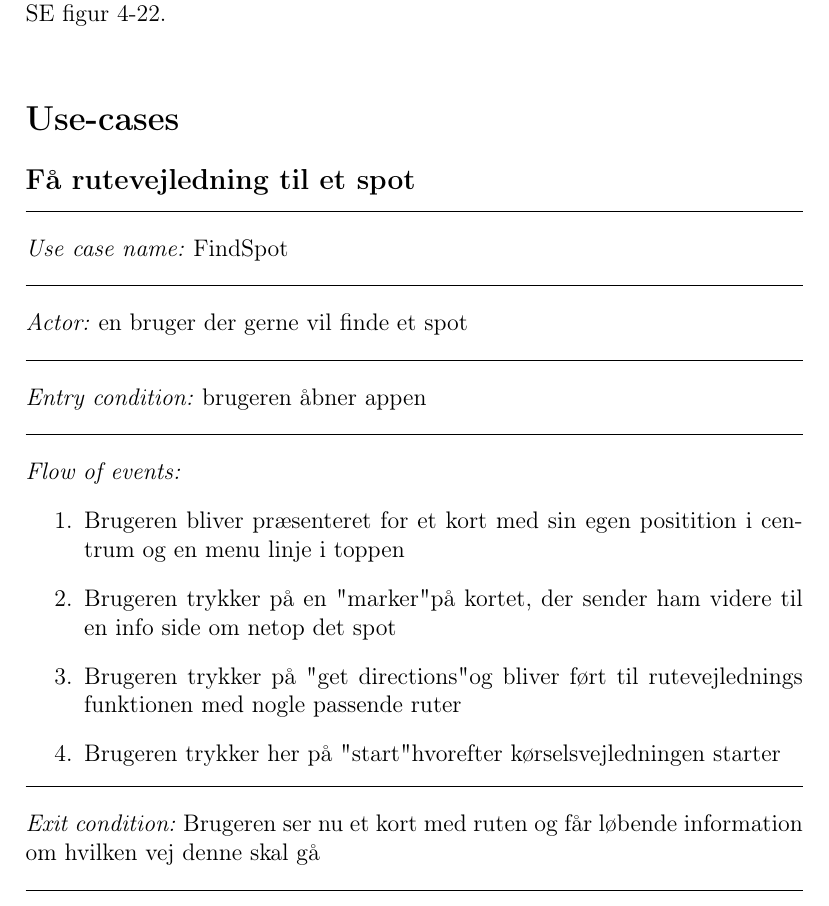
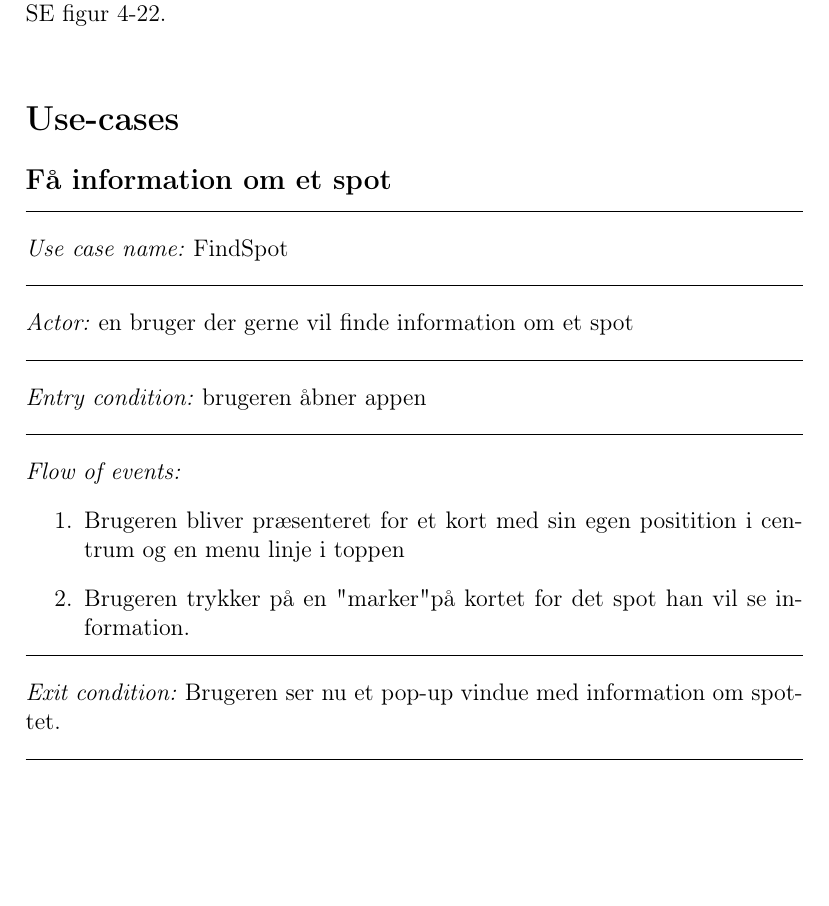
Before and after one commit to mhejselbak/PKSU, a LaTeX document (Delrapport 2/delrapport2.tex): part of page 5 of 20, cut so that both start at the same text, the shorter picture padded with empty space. Compiled offline with pdfLaTeX.

Commit message:
updateret delrapport

```diff
--- a/Delrapport 2/delrapport2.tex
+++ b/Delrapport 2/delrapport2.tex
@@ -154,23 +154,21 @@ Som det ses er der 2 aktører, brugeren og Ejeren. Brugeren kan benytter de fors
 (c) Tre specificerede use cases, som er særlig vigtige i jeres system, se fx OOSE figur 4-22.\\
 \setlength\parindent{0pt}
 \section*{Use-cases}
-\subsection*{Få rutevejledning til et spot}
+\subsection*{Få information om et spot}
 \hrule\vspace{5mm}
 \textit{Use case name:} FindSpot\\
 \hrule\vspace{5mm}
-\textit{Actor:} en bruger der gerne vil finde et spot\\
+\textit{Actor:} en bruger der gerne vil finde information om et spot\\
 \hrule\vspace{5mm}
 \textit{Entry condition:} brugeren åbner appen\\
 \hrule\vspace{5mm}
 \textit{Flow of events:}
 \begin{enumerate}
 \item Brugeren bliver præsenteret for et kort med sin egen positition i centrum og en menu linje i toppen
-\item Brugeren trykker på en "marker" på kortet, der sender ham videre til en info side om netop det spot
-\item Brugeren trykker på "get directions" og bliver ført til rutevejlednings funktionen med nogle passende ruter
-\item Brugeren trykker her på "start" hvorefter kørselsvejledningen starter
+\item Brugeren trykker på en "marker" på kortet for det spot han vil se information.
 \end{enumerate}
 \hrule\vspace{5mm}
-\textit{Exit condition:} Brugeren ser nu et kort med ruten og får løbende information om hvilken vej denne skal gå\\
+\textit{Exit condition:} Brugeren ser nu et pop-up vindue med information om spottet.\\
 \hrule\vspace{5mm}
 \newpage
 \subsection*{Tilføj spot}
```
